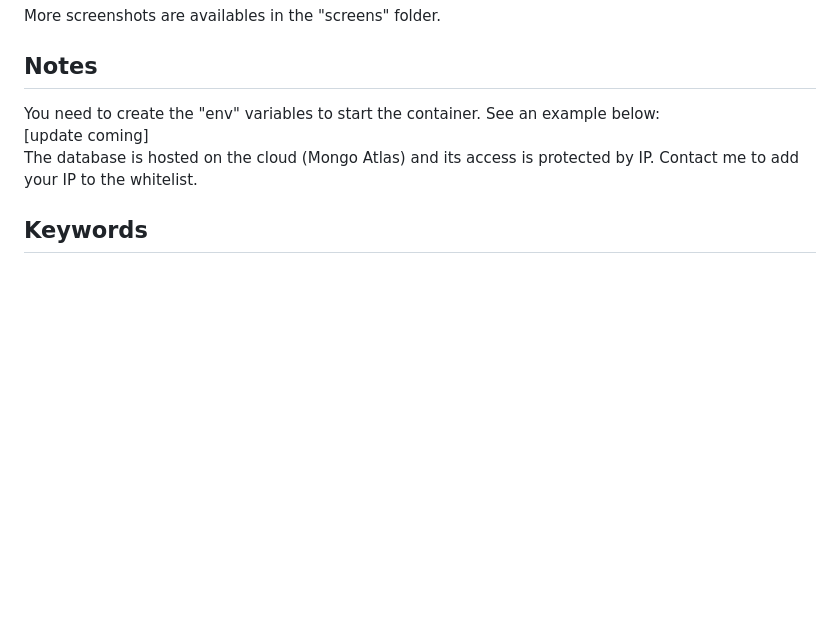
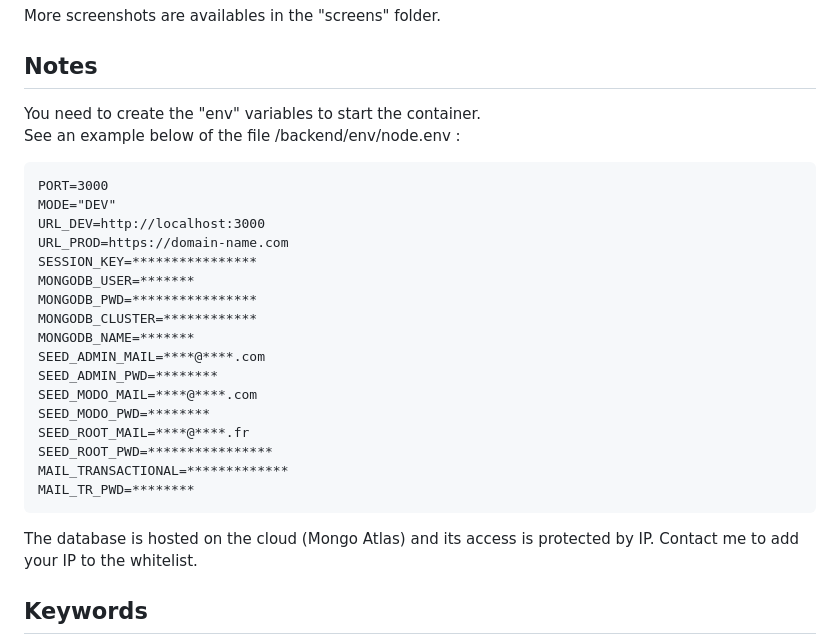
Before and after one commit to fdgbt/42_Camagru, a Markdown page: README.md, the part around the change. GitHub-like rendering; blank space fills up the shorter version.

````diff
--- a/README.md
+++ b/README.md
@@ -92,8 +92,27 @@ The man can be found in the "backend" folder.
 More screenshots are availables in the "screens" folder.
 
 ## Notes
-You need to create the "env" variables to start the container.  See an example below:
-[update coming]
+You need to create the "env" variables to start the container.
+See an example below of the file /backend/env/node.env :
+```
+PORT=3000
+MODE="DEV"
+URL_DEV=http://localhost:3000
+URL_PROD=https://domain-name.com
+SESSION_KEY=****************
+MONGODB_USER=*******
+MONGODB_PWD=****************
+MONGODB_CLUSTER=************
+MONGODB_NAME=*******
+SEED_ADMIN_MAIL=****@****.com
+SEED_ADMIN_PWD=********
+SEED_MODO_MAIL=****@****.com
+SEED_MODO_PWD=********
+SEED_ROOT_MAIL=****@****.fr
+SEED_ROOT_PWD=****************
+MAIL_TRANSACTIONAL=*************
+MAIL_TR_PWD=********
+```
 The database is hosted on the cloud (Mongo Atlas) and its access is protected by IP. Contact me to add your IP to the whitelist.
 
 ## Keywords
````
